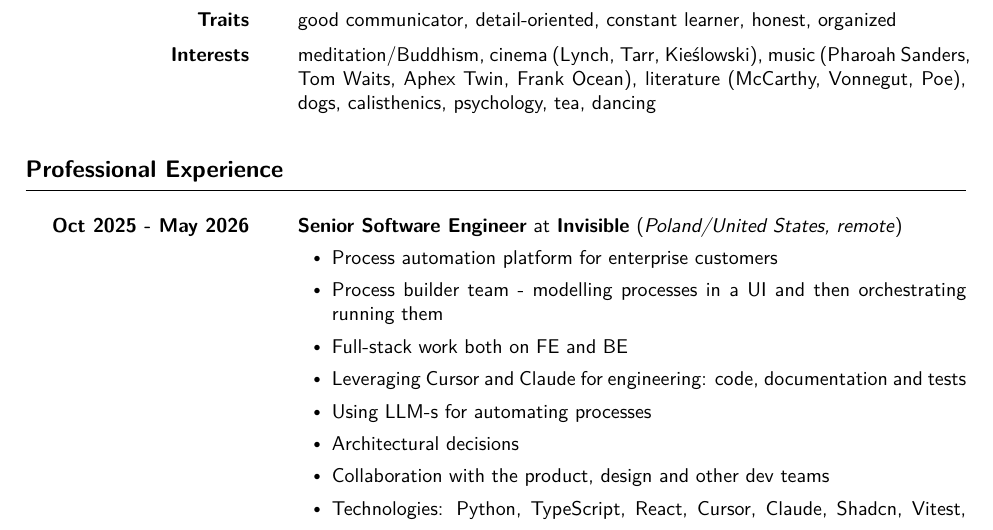
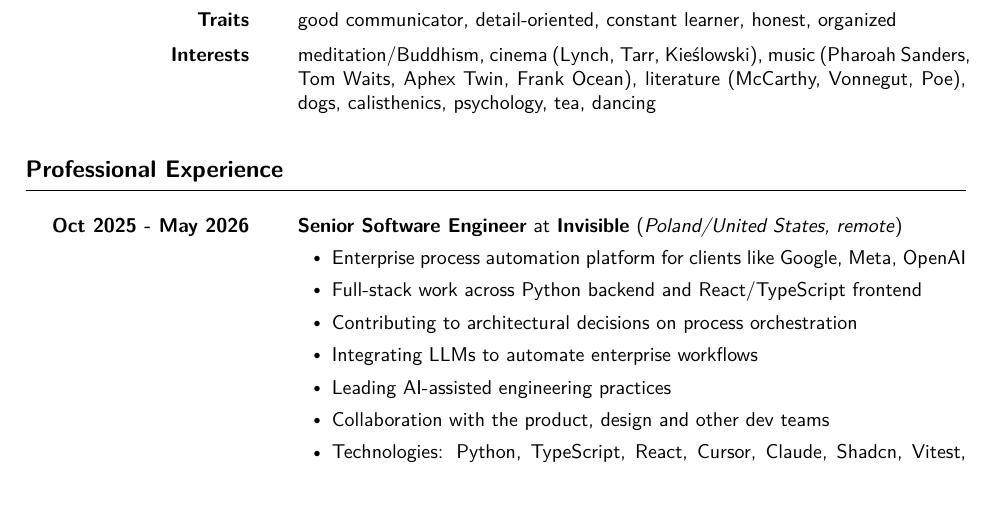
Before and after one commit to robertjk/cv, a LaTeX CV (src/cv.tex, which reads src/contents.tex): part of page 1 of 3, cut so that both start at the same text, the shorter picture padded with empty space. Compiled offline with XeLaTeX.

Commit message:
Update Invisible experience

```diff
--- a/src/contents.tex
+++ b/src/contents.tex
@@ -90,12 +90,11 @@
         {Poland/United~States, remote}
         {
             \begin{joblisting}
-                \item Process automation platform for enterprise customers
-                \item Process builder team - modelling processes in a UI and then orchestrating running them
-                \item Full-stack work both on FE and BE
-                \item Leveraging Cursor and Claude for engineering: code, documentation and tests
-                \item Using LLM-s for automating processes
-                \item Architectural decisions
+                \item Enterprise process automation platform for clients like Google, Meta, OpenAI
+                \item Full-stack work across Python backend and React/TypeScript frontend
+                \item Contributing to architectural decisions on process orchestration
+                \item Integrating LLMs to automate enterprise workflows
+                \item Leading AI-assisted engineering practices
                 \item Collaboration with the product, design and other dev teams
                 \item Technologies: Python, TypeScript, React, Cursor, Claude, Shadcn, Vitest, React Testing Library, Cypress, HTML, Git
             \end{joblisting}
```
